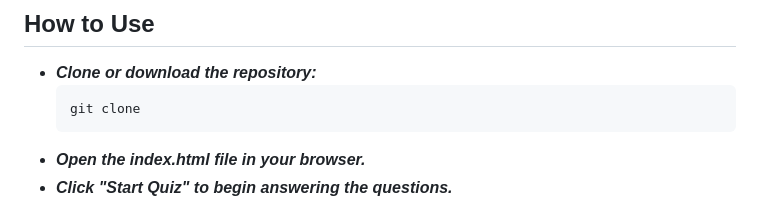
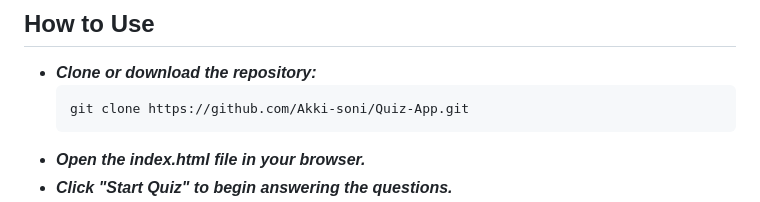
Before and after one commit to Akki-soni/Quiz-App, a Markdown page: README.md, the part around the change. GitHub-like rendering.

Commit message:
All projects Files

````diff
--- a/README.md
+++ b/README.md
@@ -38,7 +38,7 @@
 
 - **_Clone or download the repository:_**
   ```bash
-  git clone
+  git clone https://github.com/Akki-soni/Quiz-App.git
   ```
 - **_*Open the index.html file in your browser.*_**
 - **_*Click "Start Quiz" to begin answering the questions.*_**
````
